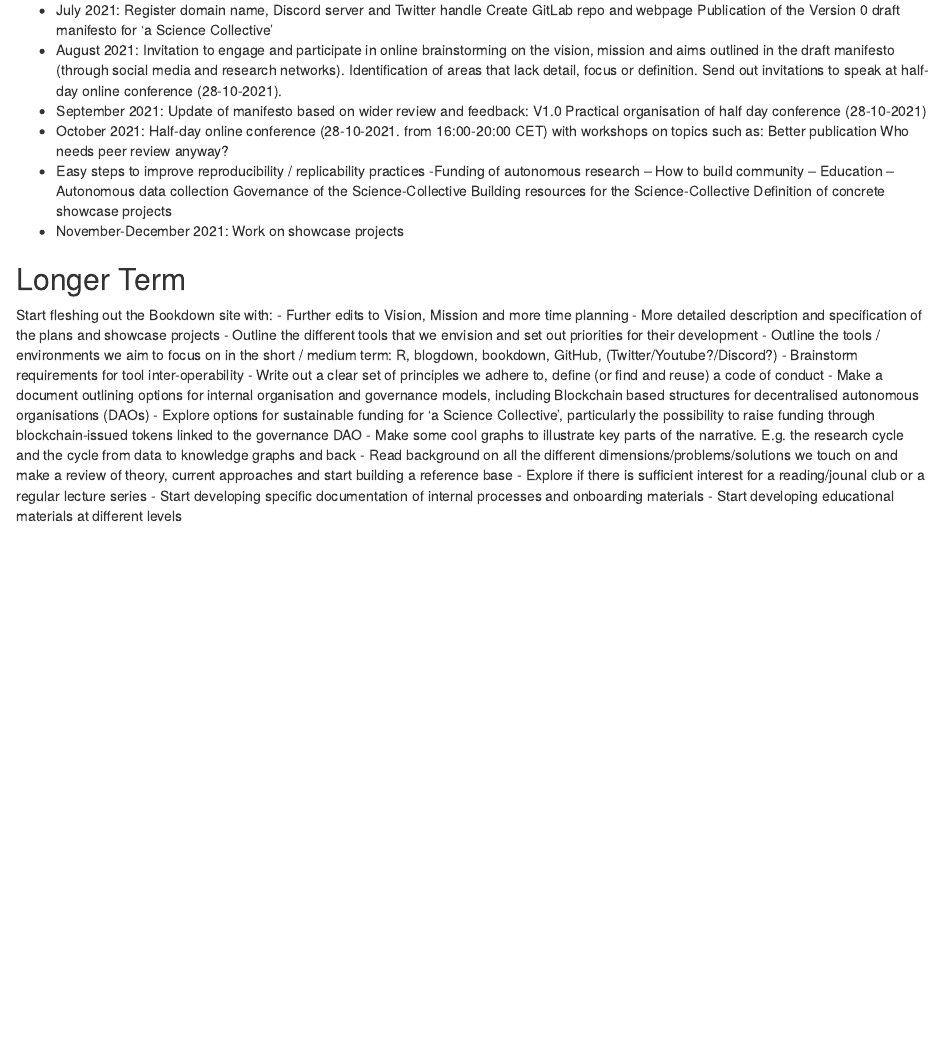
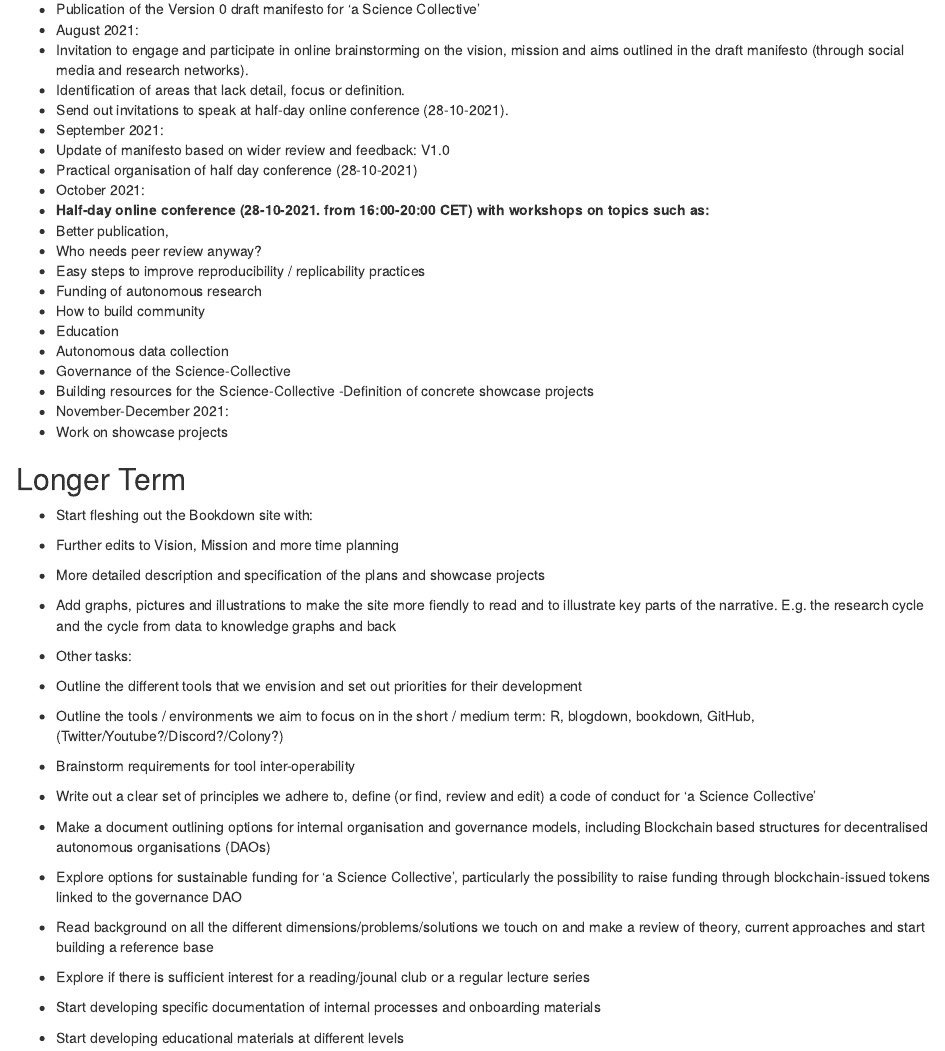
Before and after one commit to science-collective/website, an R Markdown document (00-timeline.Rmd): the page in a window 1100 px wide, from 120 px down before the commit and from 180 px down after it. Rendered offline with R 4.5, knitr and Pandoc, with nearby package versions; drawn as R Markdown's standard HTML page in place of the format the file asks for.

Commit message:
Trying to fix the way the lists and nested lists are rendered in the 'Timeline' chapter.

```diff
--- a/00-timeline.Rmd
+++ b/00-timeline.Rmd
@@ -1,18 +1,3 @@
 # Timeline
 
 ## Medium Term
-- July 2021:
-Register domain name, Discord server and Twitter handle
-Create GitLab repo and webpage
-Publication of the Version 0 draft manifesto for 'a Science Collective'
-- August 2021:
-Invitation to engage and participate in online brainstorming on the vision, mission and aims outlined in the draft manifesto (through social media and research networks).
-Identification of areas that lack detail, focus or definition.
-Send out invitations to speak at half-day online conference (28-10-2021).
-- September 2021:
-Update of manifesto based on wider review and feedback: V1.0
-Practical organisation of half day conference (28-10-2021)
-- October 2021:
-Half-day online conference (28-10-2021. from 16:00-20:00 CET) with workshops on topics such as:
-Better publication
-Who needs peer review anyway?
@@ -19,25 +7,39 @@ Who needs peer review anyway?
+- Publication of the Version 0 draft manifesto for 'a Science Collective'
+* August 2021:
+- Invitation to engage and participate in online brainstorming on the vision, mission and aims outlined in the draft manifesto (through social media and research networks).
+- Identification of areas that lack detail, focus or definition.
+- Send out invitations to speak at half-day online conference (28-10-2021).
+* September 2021:
+- Update of manifesto based on wider review and feedback: V1.0
+- Practical organisation of half day conference (28-10-2021)
+* October 2021:
+- **Half-day online conference (28-10-2021. from 16:00-20:00 CET) with workshops on topics such as:**
+- Better publication,
+- Who needs peer review anyway?
 - Easy steps to improve reproducibility / replicability practices
--Funding of autonomous research
--- How to build community
--- Education
--- Autonomous data collection
-Governance of the Science-Collective
-Building resources for the Science-Collective
-Definition of concrete showcase projects
-- November-December 2021:
-Work on showcase projects
+- Funding of autonomous research
+- How to build community
+- Education
+- Autonomous data collection
+- Governance of the Science-Collective
+- Building resources for the Science-Collective
+-Definition of concrete showcase projects
+* November-December 2021:
+- Work on showcase projects
 
 ## Longer Term
-Start fleshing out the Bookdown site with:
+* Start fleshing out the Bookdown site with:
 - Further edits to Vision, Mission and more time planning
 - More detailed description and specification of the plans and showcase projects
+- Add graphs, pictures and illustrations to make the site more fiendly to read and to illustrate key parts of the narrative. E.g. the research cycle and the cycle from data to knowledge graphs and back
+
+* Other tasks:
 - Outline the different tools that we envision and set out priorities for their development
-- Outline the tools / environments we aim to focus on in the short / medium term: R, blogdown, bookdown, GitHub, (Twitter/Youtube?/Discord?)
+- Outline the tools / environments we aim to focus on in the short / medium term: R, blogdown, bookdown, GitHub, (Twitter/Youtube?/Discord?/Colony?)
 - Brainstorm requirements for tool inter-operability
-- Write out a clear set of principles we adhere to, define (or find and reuse) a code of conduct
+- Write out a clear set of principles we adhere to, define (or find, review and edit) a code of conduct for 'a Science Collective'
 - Make a document outlining options for internal organisation and governance models, including Blockchain based structures for decentralised autonomous organisations (DAOs)
 - Explore options for sustainable funding for 'a Science Collective', particularly the possibility to raise funding through blockchain-issued tokens linked to the governance DAO
-- Make some cool graphs to illustrate key parts of the narrative. E.g. the research cycle and the cycle from data to knowledge graphs and back
 - Read background on all the different dimensions/problems/solutions we touch on and make a review of theory, current approaches and start building a reference base
 - Explore if there is sufficient interest for a reading/jounal club or a regular lecture series
 - Start developing specific documentation of internal processes and onboarding materials
```
Also changed, not shown: 00-timeline.Rmd (3 more changed lines).
